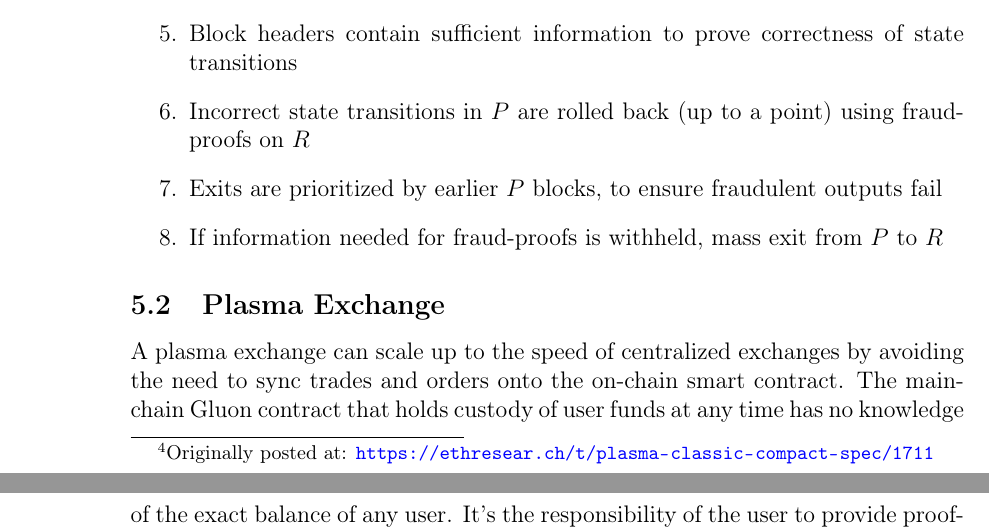
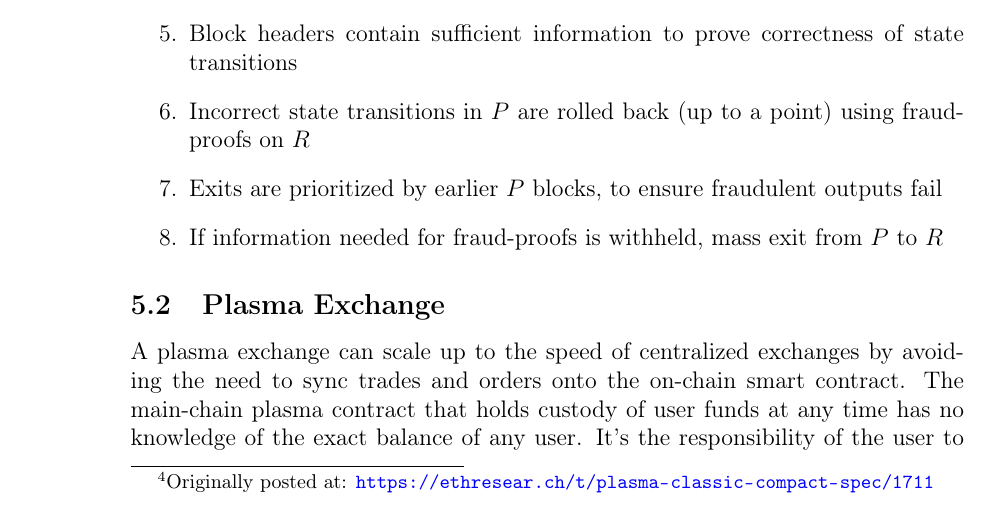
Before and after one commit to gluonnetwork/gluon, a LaTeX paper (main.tex): two parts of pages 7 and 8 of 36 before the commit and part of page 7 of 36 after it, the two joined at a grey line, cut so that both start at the same text. Compiled offline with pdfLaTeX.

```diff
--- a/main.tex
+++ b/main.tex
@@ -213,7 +213,7 @@
 \caption{Plasma exchanges use smart contracts to enforce integrity without syncing trades to the main chain, combining centralized performance and decentralized safety.}
 \end{figure}
 
-A plasma exchange can scale up to the speed of centralized exchanges by avoiding the need to sync trades and orders onto the on-chain smart contract. The main-chain Gluon contract that holds custody of user funds at any time has no knowledge of the exact balance of any user. It’s the responsibility of the user to provide proof-of-solvency for withdrawals. In interactive plasma variants, the user may have to post a bond that would be forfeited in case of a successful challenge by another network participant.
+A plasma exchange can scale up to the speed of centralized exchanges by avoiding the need to sync trades and orders onto the on-chain smart contract. The main-chain plasma contract that holds custody of user funds at any time has no knowledge of the exact balance of any user. It’s the responsibility of the user to provide proof-of-solvency for withdrawals. In interactive plasma variants, the user may have to post a bond that would be forfeited in case of a successful challenge by another network participant.
 
 The proof of safety of the plasma exchange rests on the proof that the exchange can enforce \emph{Segregation, Agency, Solvency} and \emph{Integrity} in all of its operations in a manner verifiable by all participants.
 
```
Also changed, not shown: Gluon-Layer2.pdf (added).
